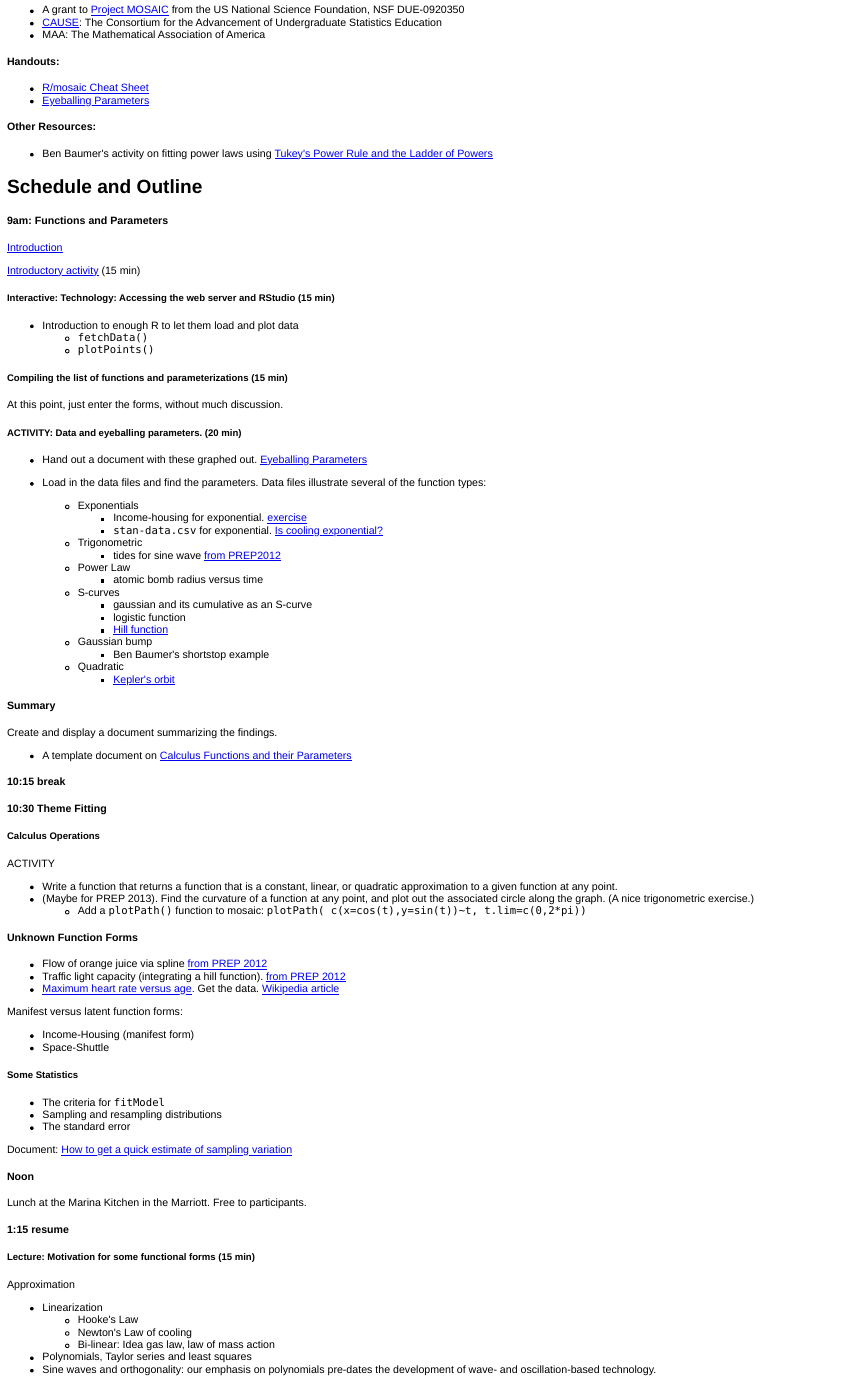
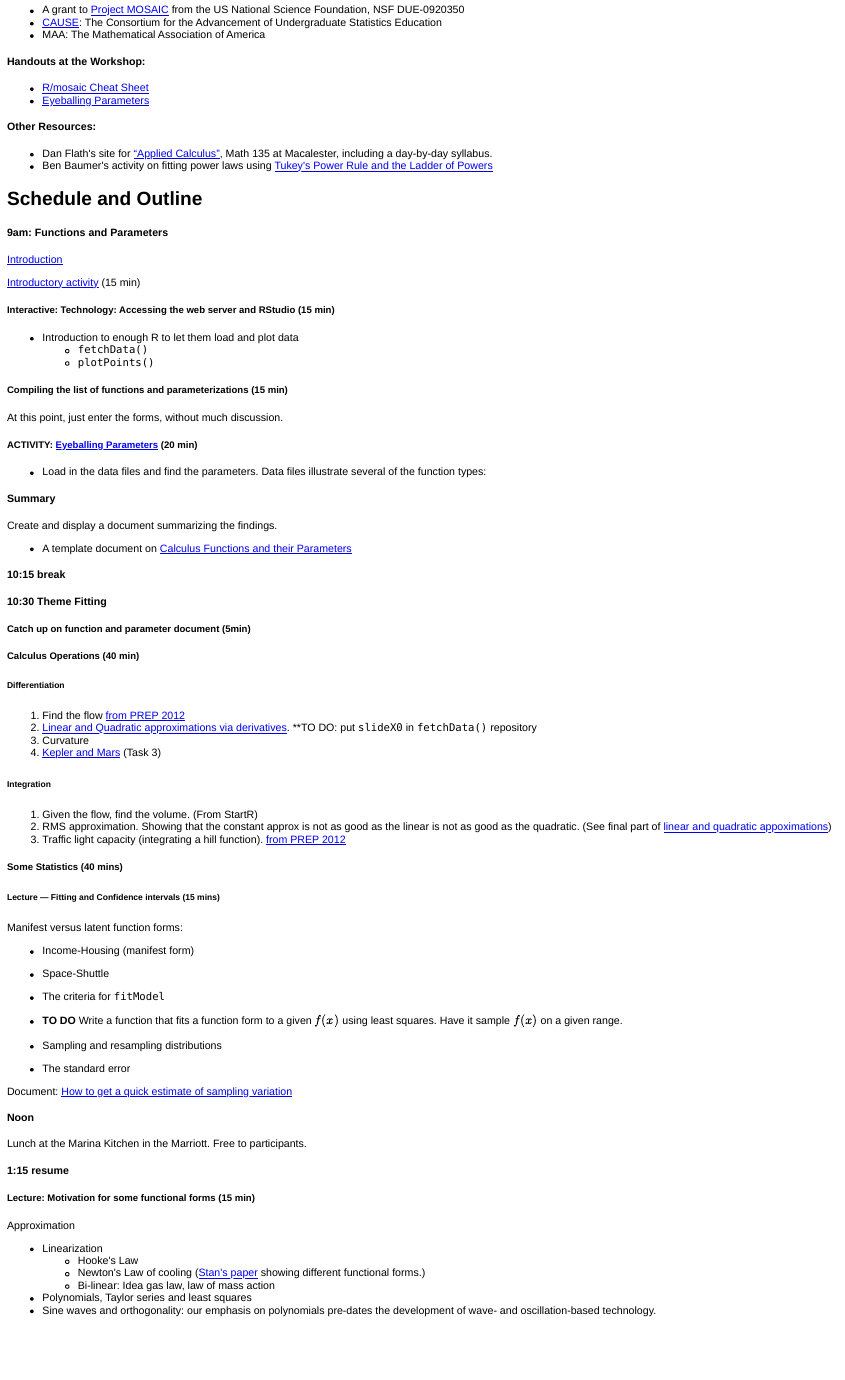
Before and after one commit to anhnguyendepocen/JMM2013, an R Markdown document (schedule.Rmd): the page in a window 1100 px wide, from 340 px down. The pictures show the output file schedule.html that the author committed with the source, opened offline.

Commit message:
Linear approximation activity

```diff
--- a/schedule.Rmd
+++ b/schedule.Rmd
@@ -19,13 +19,14 @@
 * [CAUSE](http://www.causeweb.org/): The Consortium for the Advancement of Undergraduate Statistics Education
 * MAA: The Mathematical Association of America
 
-#### Handouts:
+#### Handouts at the Workshop:
 
 * [R/mosaic Cheat Sheet](http://dtkaplan.github.com/Statistical-Modeling-A-Fresh-Approach/Blog/EnoughR.pdf)
 * [Eyeballing Parameters](Notes/Eyeballing-Parameters.pdf)
 
 #### Other Resources:
 
+* Dan Flath's site for ["Applied Calculus"](http://danflath.com/math-135-applied-math/), Math 135 at Macalester, including a day-by-day syllabus.
 * Ben Baumer's activity on fitting power laws using [Tukey's Power Rule and the Ladder of Powers](http://www.math.smith.edu/~bbaumer/mth247/labs/transformations.html)
 
 ## Schedule and Outline
@@ -49,26 +50,11 @@ At this point, just enter the forms, without much discussion.
 
 
 
-##### ACTIVITY: Data and eyeballing parameters. (20 min)
+##### ACTIVITY: [Eyeballing Parameters](Notes/Eyeballing-Parameters.html) (20 min)
 
-* Hand out a document with these graphed out. [Eyeballing Parameters](Notes/Eyeballing-Parameters.html)
+
 
 * Load in the data files and find the parameters.  Data files illustrate several of the function types:
-    * Exponentials
-       * Income-housing for exponential. [exercise](http://rpubs.com/dtkaplan/558)
-       * `stan-data.csv` for exponential. [Is cooling exponential?](http://rpubs.com/dtkaplan/558)
-    * Trigonometric
-       * tides for sine wave [from PREP2012](http://prep2012.mosaic-web.org/Topics/Tides/tides-hawaii.html)
-    * Power Law
-       * atomic bomb radius versus time
-    * S-curves
-       * gaussian and its cumulative as an S-curve
-       * logistic function
-       * [Hill function](http://prep2012.mosaic-web.org/Topics/Functions/hillFunctions.html)
-    * Gaussian bump
-        * Ben Baumer's shortstop example
-    * Quadratic
-        * [Kepler's orbit](Notes/Kepler-Mars.html)
 
 
 #### Summary
@@ -80,29 +66,34 @@ Create and display a document summarizing the findings.
 
 #### 10:30 Theme Fitting
 
-##### Calculus Operations
+##### Catch up on function and parameter document (5min)
 
-ACTIVITY
+##### Calculus Operations (40 min)
 
-* Write a function that returns a function that is a constant, linear, or quadratic approximation to a given function at any point.
-* (Maybe for PREP 2013).  Find the curvature of a function at any point, and plot out the associated circle along the graph.  (A nice trigonometric exercise.)
-    * Add a `plotPath()` function to mosaic: `plotPath( c(x=cos(t),y=sin(t))~t, t.lim=c(0,2*pi))`
+###### Differentiation
 
+1. Find the flow [from PREP 2012](http://prep2012.mosaic-web.org/Topics/OrangeJuiceFlow/OrangeJuice.html)
+2. [Linear and Quadratic approximations via derivatives](Notes/Derivs-and-Approximations.html). **TO DO: put `slideX0` in `fetchData()` repository
+3. Curvature
+4. [Kepler and Mars](Notes/Kepler-Mars.html) (Task 3)
 
-#### Unknown Function Forms
-* Flow of orange juice via spline [from PREP 2012](http://prep2012.mosaic-web.org/Topics/OrangeJuiceFlow/OrangeJuice.html)
-* Traffic light capacity (integrating a hill function). [from PREP 2012](http://prep2012.mosaic-web.org/Topics/Integration/Traffic-Light-Capacity.html)
-* [Maximum heart rate versus age](https://dl.dropbox.com/u/5098197/PREP2012/max-hr.pdf).  Get the data.  [Wikipedia article](http://en.wikipedia.org/wiki/Heart_rate)
+###### Integration
+
+1. Given the flow, find the volume.  (From StartR)
+2. RMS approximation.  Showing that the constant approx is not as good as the linear is not as good as the quadratic. (See final part of [linear and quadratic appoximations](Notes/Derivs-and-Approximations.html))
+3. Traffic light capacity (integrating a hill function). [from PREP 2012](http://prep2012.mosaic-web.org/Topics/Integration/Traffic-Light-Capacity.html)
+
+##### Some Statistics (40 mins)
+
+###### Lecture --- Fitting and Confidence intervals (15 mins)
 
 Manifest versus latent function forms:
-
 * Income-Housing (manifest form)
 * Space-Shuttle
 
+* The criteria for `fitModel`
+* **TO DO** Write a function that fits a function form to a given $f(x)$ using least squares.  Have it sample $f(x)$ on a given range.
 
-##### Some Statistics
-
-* The criteria for `fitModel`
 * Sampling and resampling distributions
 * The standard error
 
@@ -120,7 +111,7 @@ Approximation
 
 * Linearization
     * Hooke's Law
-    * Newton's Law of cooling
+    * Newton's Law of cooling ([Stan's paper](Resources/Stan-Cooling.pdf) showing different functional forms.)
     * Bi-linear: Idea gas law, law of mass action
 * Polynomials, Taylor series and least squares
 * Sine waves and orthogonality: our emphasis on polynomials pre-dates the development of wave- and oscillation-based technology.
```
Also changed, not shown: Notes/Derivs-and-Approximations.Rmd (added, +65 -0 lines), Notes/Derivs-and-Approximations.html (added), Resources/Stan-Cooling.pdf (added), schedule.html, schedule.Rmd (8 more changed lines).
